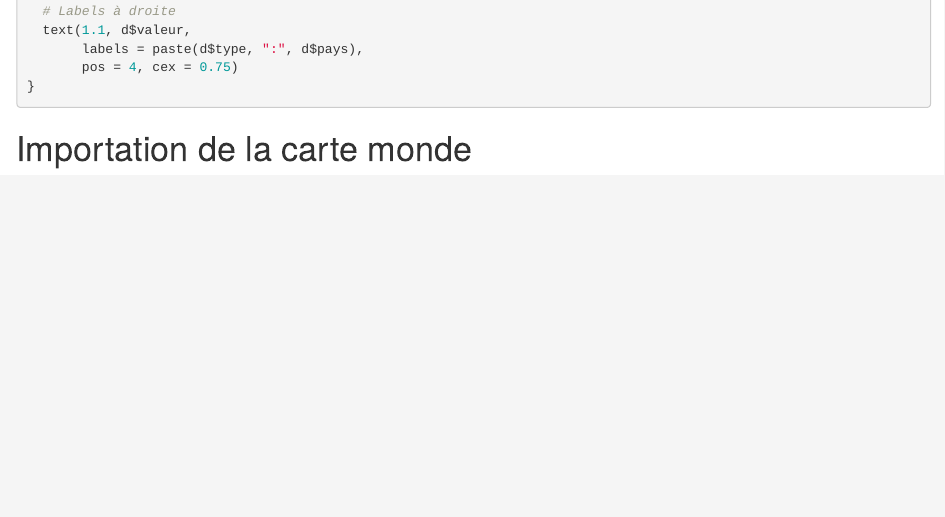
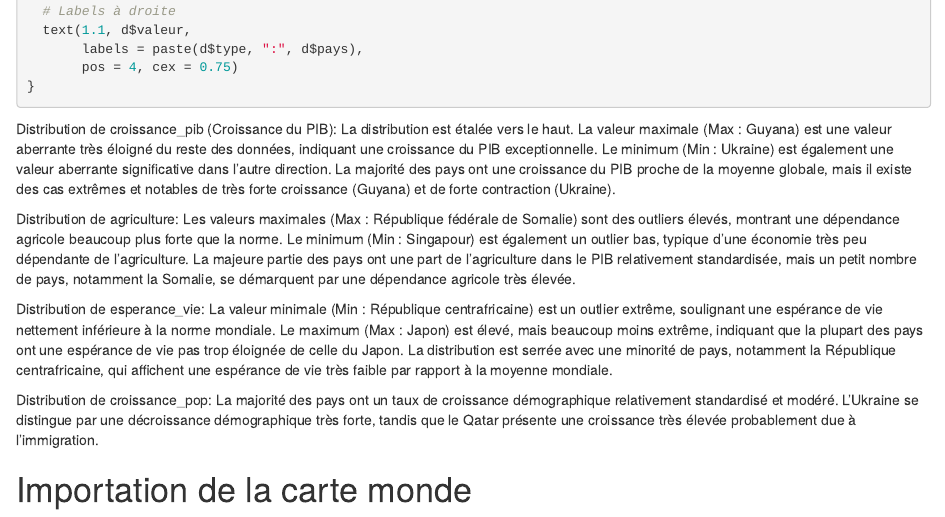
Before and after one commit to Fortunato20/SAE5-EMS-01, an R Markdown document (SAE5.EMS.01.Rmd): the page in a window 1100 px wide, from 8280 px down. Rendered offline with R 4.5, knitr and Pandoc, with nearby package versions; the code chunks are not run, so their results and figures are left out; drawn as R Markdown's standard HTML page in place of the format the file asks for.

Commit message:
Update SAE5.EMS.01.Rmd

````diff
--- a/SAE5.EMS.01.Rmd
+++ b/SAE5.EMS.01.Rmd
@@ -437,6 +437,14 @@ for (var in indicateurs) {
        pos = 4, cex = 0.75)
 }
 ```
+Distribution de croissance_pib (Croissance du PIB): La distribution est étalée vers le haut. La valeur maximale (Max : Guyana) est une valeur aberrante très éloigné du reste des données, indiquant une croissance du PIB exceptionnelle. Le minimum (Min : Ukraine) est également une valeur aberrante significative dans l'autre direction. La majorité des pays ont une croissance du PIB proche de la moyenne globale, mais il existe des cas extrêmes et notables de très forte croissance (Guyana) et de forte contraction (Ukraine).
+
+Distribution de agriculture: Les valeurs maximales (Max : République fédérale de Somalie) sont des outliers élevés, montrant une dépendance agricole beaucoup plus forte que la norme. Le minimum (Min : Singapour) est également un outlier bas, typique d'une économie très peu dépendante de l'agriculture. La majeure partie des pays ont une part de l'agriculture dans le PIB relativement standardisée, mais un petit nombre de pays, notamment la Somalie, se démarquent par une dépendance agricole très élevée.
+
+Distribution de esperance_vie: La valeur minimale (Min : République centrafricaine) est un outlier extrême, soulignant une espérance de vie nettement inférieure à la norme mondiale. Le maximum (Max : Japon) est élevé, mais beaucoup moins extrême, indiquant que la plupart des pays ont une espérance de vie pas trop éloignée de celle du Japon. La distribution est serrée avec une minorité de pays, notamment la République centrafricaine, qui affichent une espérance de vie très faible par rapport à la moyenne mondiale.
+
+Distribution de croissance_pop: La majorité des pays ont un taux de croissance démographique relativement standardisé et modéré. L'Ukraine se distingue par une décroissance démographique très forte, tandis que le Qatar présente une croissance très élevée probablement due à l'immigration.
+
 
 # Importation de la carte monde
 
````
